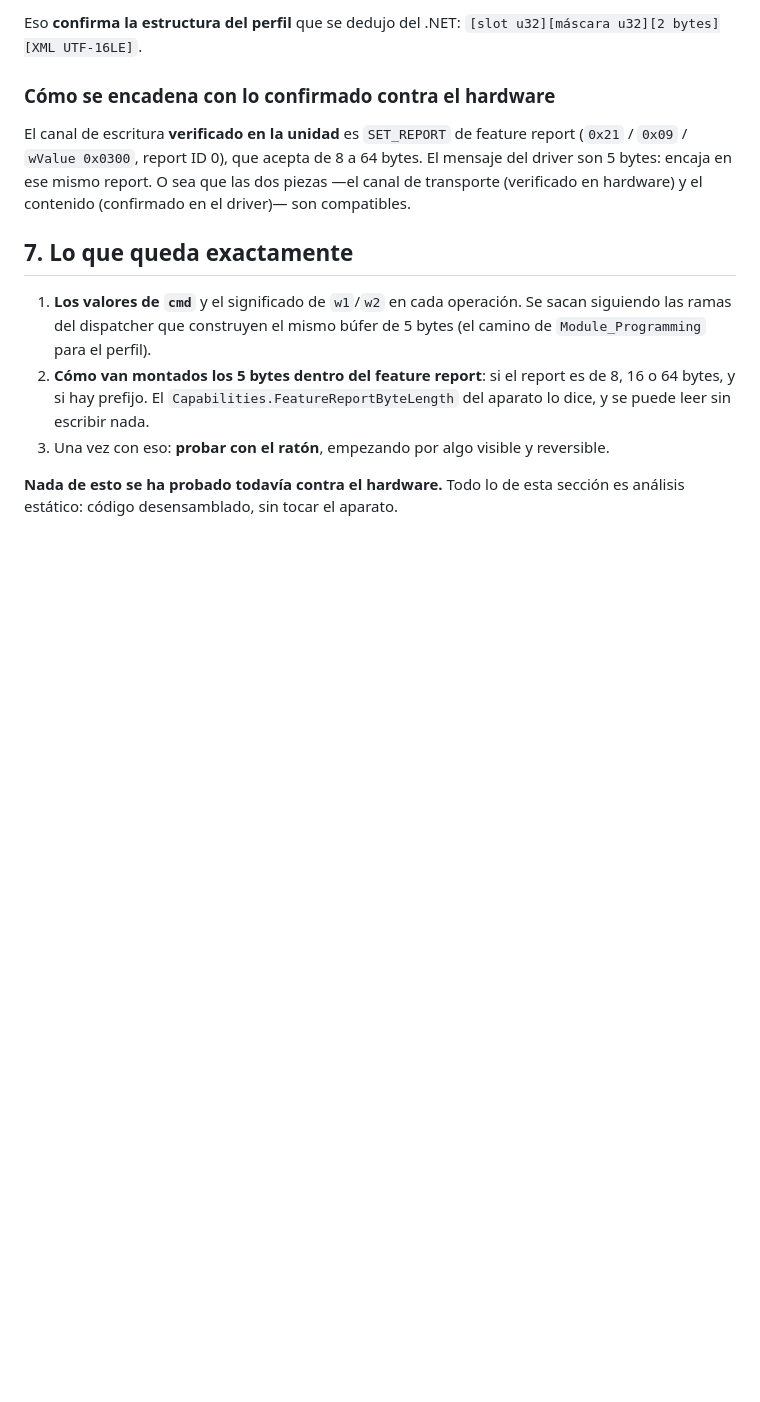
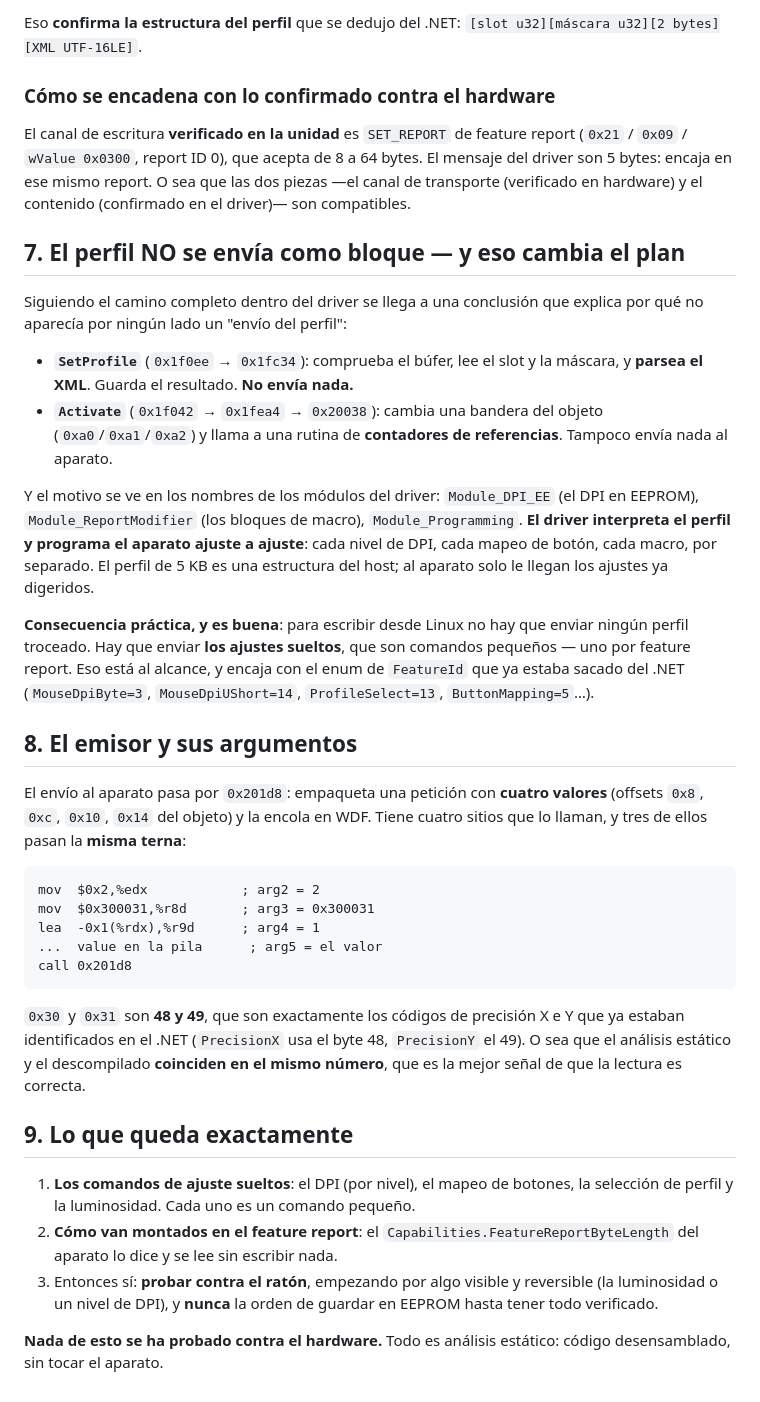
Before and after one commit to servidorjarvis1-svg/rat9-config, a Markdown page: docs/PROTOCOLO-ESCRITURA.md, the part around the change. Drawn GitHub-style; blank space fills up the shorter version.

Commit message:
El perfil NO viaja como bloque: el driver programa el aparato ajuste a ajuste
Cerrado el camino completo dentro del driver, y la conclusion cambia el plan.

SetProfile (0x1fc34) comprueba el bufer, lee slot y mascara y PARSEA el XML. Guarda.
NO envia nada. Activate (0x1fea4 -> 0x20038) cambia una bandera del objeto y llama a
una rutina de contadores de referencias. TAMPOCO envia nada.

Y el motivo esta en los nombres de los modulos del driver: Module_DPI_EE (DPI en
EEPROM), Module_ReportModifier (bloques de macro), Module_Programming. El driver
interpreta el perfil y programa el aparato AJUSTE A AJUSTE. Por eso no habia ningun
camino de 'enviar 5 KB': no existe. El perfil es una estructura del host; al aparato
solo le llegan los ajustes ya digeridos.

Consecuencia buena: para escribir desde Linux no hay que trocear ningun perfil. Hay que
mandar los ajustes sueltos, que son comandos pequenos (uno por feature report), y eso
encaja con el enum de FeatureId ya extraido del .NET.

Ademas, el emisor (0x201d8) y sus cuatro llamadas: tres pasan la misma terna
(2, 0x300031, 1, valor) y 0x30/0x31 son 48 y 49, LOS MISMOS codigos de precision X e Y
que ya estaban identificados en el .NET. El analisis estatico y el descompilado
coinciden en el mismo numero: buena senal de que la lectura es correcta.

Nada de esto se ha probado contra el raton.

````diff
--- a/docs/PROTOCOLO-ESCRITURA.md
+++ b/docs/PROTOCOLO-ESCRITURA.md
@@ -167,15 +167,57 @@ mensaje del driver son 5 bytes: encaja en ese mismo report. O sea que las dos pi
 —el canal de transporte (verificado en hardware) y el contenido (confirmado en el
 driver)— son compatibles.
 
-## 7. Lo que queda exactamente
+## 7. El perfil NO se envía como bloque — y eso cambia el plan
 
-1. **Los valores de `cmd`** y el significado de `w1`/`w2` en cada operación. Se sacan
-   siguiendo las ramas del dispatcher que construyen el mismo búfer de 5 bytes
-   (el camino de `Module_Programming` para el perfil).
-2. **Cómo van montados los 5 bytes dentro del feature report**: si el report es de 8,
-   16 o 64 bytes, y si hay prefijo. El `Capabilities.FeatureReportByteLength` del
-   aparato lo dice, y se puede leer sin escribir nada.
-3. Una vez con eso: **probar con el ratón**, empezando por algo visible y reversible.
+Siguiendo el camino completo dentro del driver se llega a una conclusión que explica
+por qué no aparecía por ningún lado un "envío del perfil":
 
-**Nada de esto se ha probado todavía contra el hardware.** Todo lo de esta sección es
-análisis estático: código desensamblado, sin tocar el aparato.
+- **`SetProfile`** (`0x1f0ee` → `0x1fc34`): comprueba el búfer, lee el slot y la
+  máscara, y **parsea el XML**. Guarda el resultado. **No envía nada.**
+- **`Activate`** (`0x1f042` → `0x1fea4` → `0x20038`): cambia una bandera del objeto
+  (`0xa0`/`0xa1`/`0xa2`) y llama a una rutina de **contadores de referencias**. Tampoco
+  envía nada al aparato.
+
+Y el motivo se ve en los nombres de los módulos del driver: `Module_DPI_EE` (el DPI en
+EEPROM), `Module_ReportModifier` (los bloques de macro), `Module_Programming`. **El
+driver interpreta el perfil y programa el aparato ajuste a ajuste**: cada nivel de DPI,
+cada mapeo de botón, cada macro, por separado. El perfil de 5 KB es una estructura del
+host; al aparato solo le llegan los ajustes ya digeridos.
+
+**Consecuencia práctica, y es buena**: para escribir desde Linux no hay que enviar
+ningún perfil troceado. Hay que enviar **los ajustes sueltos**, que son comandos
+pequeños — uno por feature report. Eso está al alcance, y encaja con el enum de
+`FeatureId` que ya estaba sacado del .NET (`MouseDpiByte=3`, `MouseDpiUShort=14`,
+`ProfileSelect=13`, `ButtonMapping=5`…).
+
+## 8. El emisor y sus argumentos
+
+El envío al aparato pasa por `0x201d8`: empaqueta una petición con **cuatro valores**
+(offsets `0x8`, `0xc`, `0x10`, `0x14` del objeto) y la encola en WDF. Tiene cuatro
+sitios que lo llaman, y tres de ellos pasan la **misma terna**:
+
+```asm
+mov  $0x2,%edx            ; arg2 = 2
+mov  $0x300031,%r8d       ; arg3 = 0x300031
+lea  -0x1(%rdx),%r9d      ; arg4 = 1
+...  value en la pila      ; arg5 = el valor
+call 0x201d8
+```
+
+`0x30` y `0x31` son **48 y 49**, que son exactamente los códigos de precisión X e Y
+que ya estaban identificados en el .NET (`PrecisionX` usa el byte 48, `PrecisionY` el
+49). O sea que el análisis estático y el descompilado **coinciden en el mismo número**,
+que es la mejor señal de que la lectura es correcta.
+
+## 9. Lo que queda exactamente
+
+1. **Los comandos de ajuste sueltos**: el DPI (por nivel), el mapeo de botones, la
+   selección de perfil y la luminosidad. Cada uno es un comando pequeño.
+2. **Cómo van montados en el feature report**: el `Capabilities.FeatureReportByteLength`
+   del aparato lo dice y se lee sin escribir nada.
+3. Entonces sí: **probar contra el ratón**, empezando por algo visible y reversible
+   (la luminosidad o un nivel de DPI), y **nunca** la orden de guardar en EEPROM hasta
+   tener todo verificado.
+
+**Nada de esto se ha probado contra el hardware.** Todo es análisis estático: código
+desensamblado, sin tocar el aparato.
````
